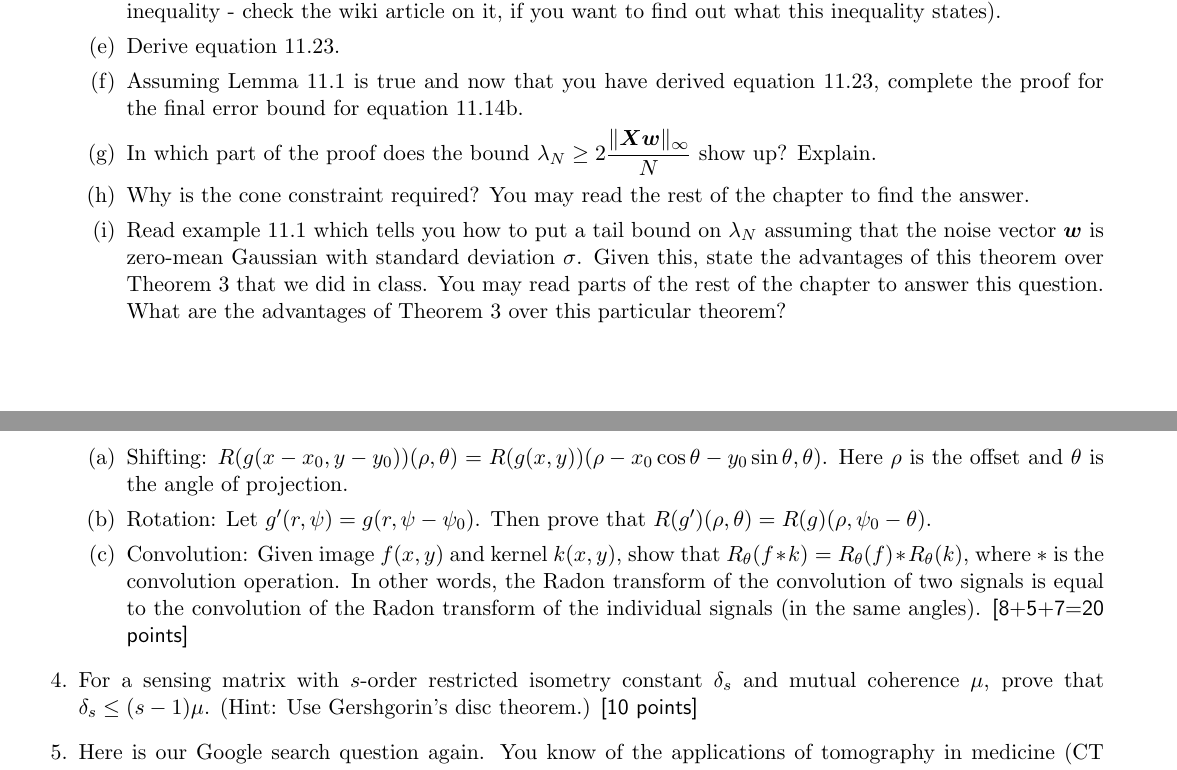
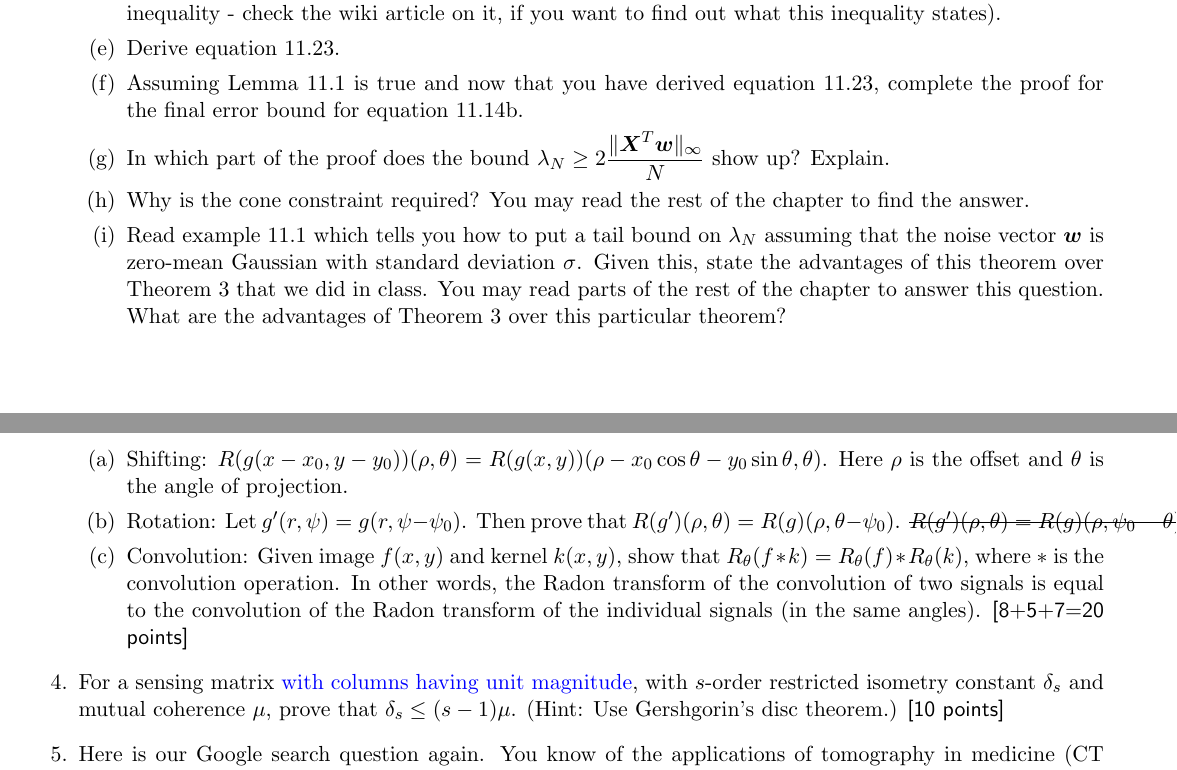
Before and after one commit to DEVANSH-DVJ/CS754-Assignment-3, a LaTeX document (PS/PS.tex): two parts of pages 1 and 2 of 2, joined at a grey line, cut so that both start at the same text. Compiled offline with pdfLaTeX.

Commit message:
Updated PS

```diff
--- a/PS/PS.tex
+++ b/PS/PS.tex
@@ -7,7 +7,7 @@
 \usepackage{amsmath}
 \usepackage{amssymb}
 \usepackage{hyperref}
-\usepackage{ulem}
+\usepackage{ulem,xcolor}
 \usepackage[margin=0.5in]{geometry}
 \begin{document}
 \maketitle
@@ -26,7 +26,7 @@
 \item Do the algebra in more detail to obtain equation 11.22 (state the exact method of application of Holder's inequality - check the wiki article on it, if you want to find out what this inequality states).
 \item Derive equation 11.23.
 \item Assuming Lemma 11.1 is true and now that you have derived equation 11.23, complete the proof for the final error bound for equation 11.14b.
-\item In which part of the proof does the bound $\lambda_N \geq 2 \dfrac{\|\boldsymbol{Xw}\|_{\infty}}{N}$ show up? Explain.
+\item In which part of the proof does the bound $\lambda_N \geq 2 \dfrac{\|\boldsymbol{X}^T \boldsymbol{w}\|_{\infty}}{N}$ show up? Explain.
 \item Why is the cone constraint required? You may read the rest of the chapter to find the answer.
 \item Read example 11.1 which tells you how to put a tail bound on $\lambda_N$ assuming that the noise vector $\boldsymbol{w}$ is zero-mean Gaussian with standard  deviation $\sigma$. Given this, state the advantages of this theorem over Theorem 3 that we did in class. You may read parts of the rest of the chapter to answer this question. What are the advantages of Theorem 3 over this particular theorem?
 \item Now read Theorem 1.10 till corollary 1.2 and comments on it concerning an estimator called the `Dantzig selector', in the tutorial `Introduction to Compressed Sensing' by Davenport, Duarte, Eldar and Kuttyniok. You can find it here: \url{http://www.ecs.umass.edu/~mduarte/images/IntroCS.pdf}. What is the common thread between the bounds on the `Dantzig selector' and the LASSO?
@@ -40,11 +40,11 @@ Modify the objective function from the lecture notes for the case of three simil
 \item Prove the following properties of the Radon transform:
 \begin{enumerate}
 \item Shifting: $R(g(x-x_0,y-y_0))(\rho,\theta) = R(g(x,y))(\rho-x_0 \cos \theta - y_0 \sin \theta,\theta)$. Here $\rho$ is the offset and $\theta$ is the angle of projection.
-\item Rotation: Let $g'(r,\psi) = g(r,\psi-\psi_0)$. Then prove that $R(g')(\rho,\theta) = R(g)(\rho,\psi_0-\theta)$.
+\item Rotation: Let $g'(r,\psi) = g(r,\psi-\psi_0)$. Then prove that $R(g')(\rho,\theta) = R(g)(\rho,\theta-\psi_0)$. \sout{$R(g')(\rho,\theta) = R(g)(\rho,\psi_0-\theta)$.}
 \item Convolution: Given image $f(x,y)$ and kernel $k(x,y)$, show that $R_{\theta}(f*k) = R_{\theta}(f) * R_{\theta}(k)$, where $*$ is the convolution operation. In other words, the Radon transform of the convolution of two signals is equal to the convolution of the Radon transform of the individual signals (in the same angles). \textsf{[8+5+7=20 points]}
 \end{enumerate}
 
-\item For a sensing matrix with $s$-order restricted isometry constant $\delta_s$ and mutual coherence $\mu$, prove that $\delta_s \leq (s-1) \mu$. (Hint: Use Gershgorin's disc theorem.) \textsf{[10 points]}
+\item For a sensing matrix \textcolor{blue}{with columns having unit magnitude}, with $s$-order restricted isometry constant $\delta_s$ and mutual coherence $\mu$, prove that $\delta_s \leq (s-1) \mu$. (Hint: Use Gershgorin's disc theorem.) \textsf{[10 points]}
 
 \item Here is our Google search question again. You know of the applications of tomography in medicine (CT scanning) and virology/structural biology. Your job is to search for a journal paper from any \emph{other} field which requires the use of tomographic reconstruction (examples: seismology, agriculture, gemology). State the title, venue and year of publication of the paper. State the mathematical problem defined in the paper. Take care to explain the meaning of all key terms clearly. State the method of optimization that the paper uses to solve the problem. \textsf{[15 points]}
 
```
Also changed, not shown: PS/PS.pdf.
